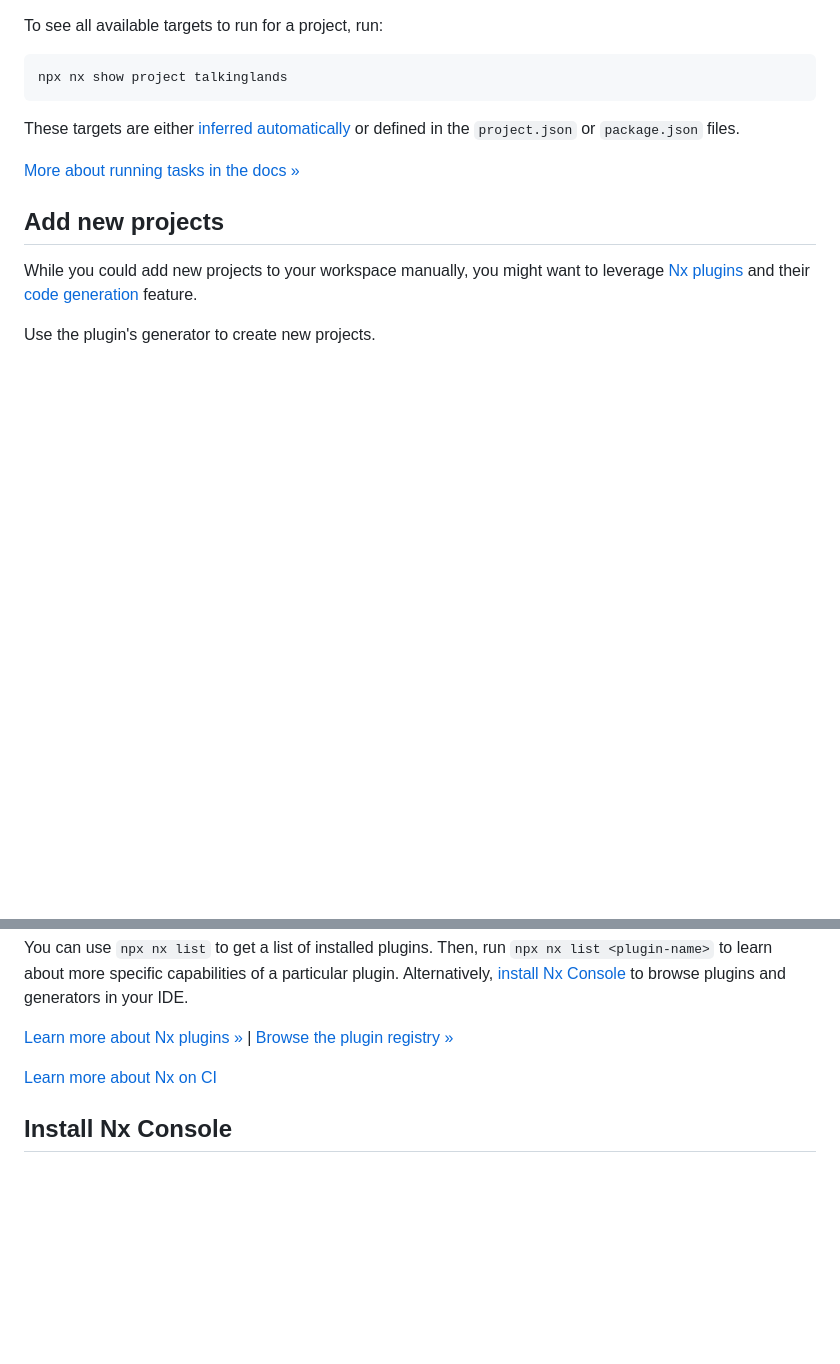
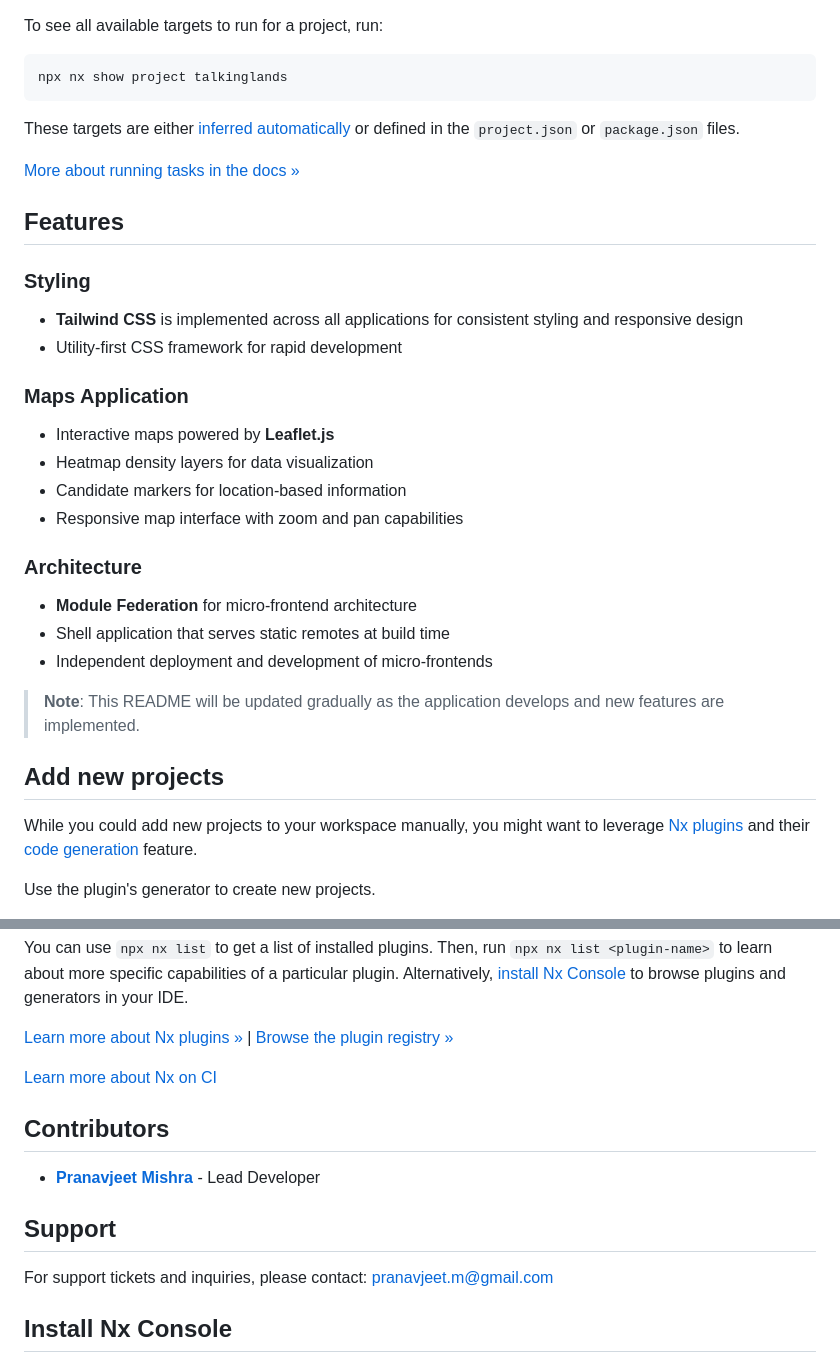
Before and after one commit to pranavjeet123/talkinglands, a Markdown page: README.md, 2 parts joined by grey strips. GitHub-like rendering; blank space fills up the shorter version.

```diff
--- a/README.md
+++ b/README.md
@@ -34,6 +79,25 @@ npx nx show project talkinglands
 These targets are either [inferred automatically](https://nx.dev/concepts/inferred-tasks?utm_source=nx_project&utm_medium=readme&utm_campaign=nx_projects) or defined in the `project.json` or `package.json` files.
 
 [More about running tasks in the docs &raquo;](https://nx.dev/features/run-tasks?utm_source=nx_project&utm_medium=readme&utm_campaign=nx_projects)
+
+## Features
+
+### Styling
+- **Tailwind CSS** is implemented across all applications for consistent styling and responsive design
+- Utility-first CSS framework for rapid development
+
+### Maps Application
+- Interactive maps powered by **Leaflet.js**
+- Heatmap density layers for data visualization
+- Candidate markers for location-based information
+- Responsive map interface with zoom and pan capabilities
+
+### Architecture
+- **Module Federation** for micro-frontend architecture
+- Shell application that serves static remotes at build time
+- Independent deployment and development of micro-frontends
+
+> **Note**: This README will be updated gradually as the application develops and new features are implemented.
 
 ## Add new projects
 
@@ -60,6 +124,14 @@ You can use `npx nx list` to get a list of installed plugins. Then, run `npx nx
 
 [Learn more about Nx on CI](https://nx.dev/ci/intro/ci-with-nx#ready-get-started-with-your-provider?utm_source=nx_project&utm_medium=readme&utm_campaign=nx_projects)
 
+## Contributors
+
+- **[Pranavjeet Mishra](https://linkedin.com/in/pranavjeet)** - Lead Developer
+
+## Support
+
+For support tickets and inquiries, please contact: [pranavjeet.m@gmail.com](mailto:pranavjeet.m@gmail.com)
+
 ## Install Nx Console
 
 Nx Console is an editor extension that enriches your developer experience. It lets you run tasks, generate code, and improves code autocompletion in your IDE. It is available for VSCode and IntelliJ.
```
Also changed, not shown: other parts of README.md (+49 -4 lines).
